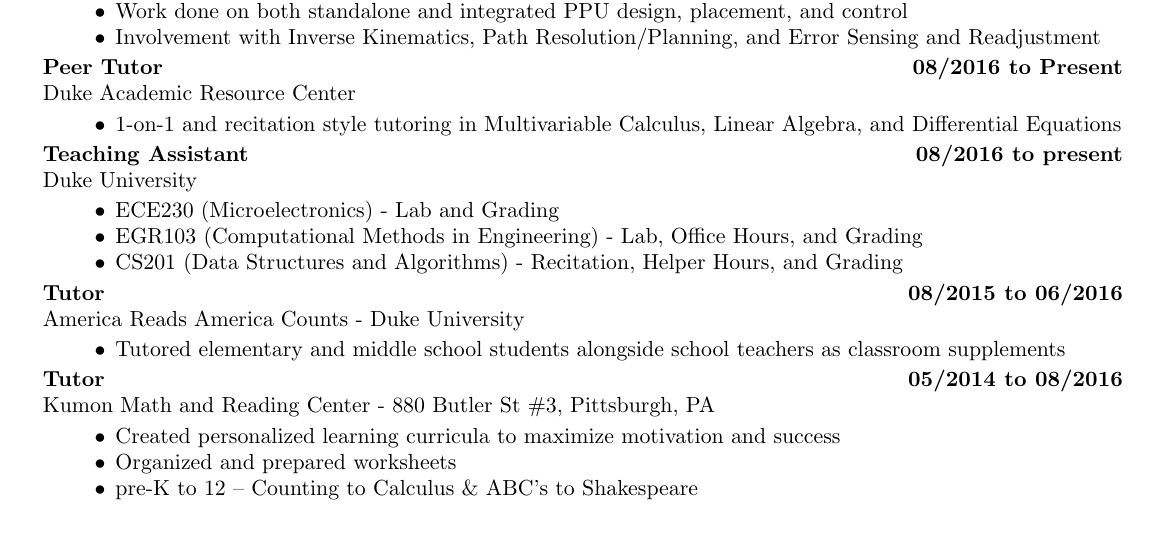
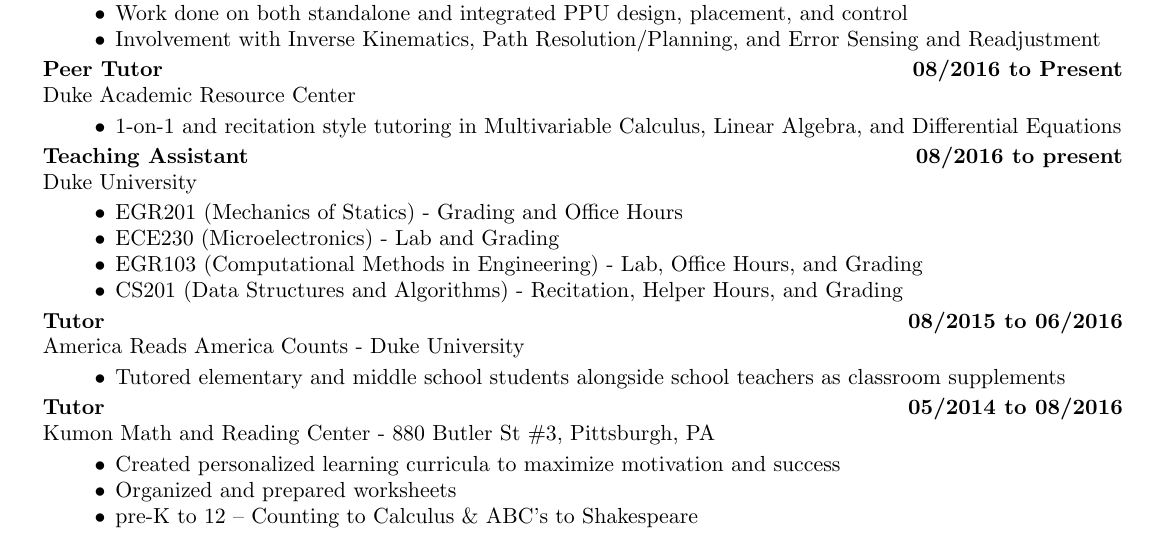
Before and after one commit to gchenfc/gchenfc.github.io, a LaTeX CV (resume/resume.tex): part of the page, cut so that both start at the same text. Compiled offline with pdfLaTeX.

Commit message:
resume update

```diff
--- a/resume/resume.tex
+++ b/resume/resume.tex
@@ -79,6 +79,7 @@
 		{\bf Teaching Assistant} \hfill {\bf 08/2016 to present}\\
 		{Duke University}
 		\begin{itemize}
+			\item EGR201 (Mechanics of Statics) - Grading and Office Hours
 			\item ECE230 (Microelectronics) - Lab and Grading
 			\item EGR103 (Computational Methods in Engineering) - Lab, Office Hours, and Grading
 			\item CS201 (Data Structures and Algorithms) - Recitation, Helper Hours, and Grading
```
Also changed, not shown: resume/GerryChen_resume.pdf, resume/resume.pdf, 2 other files.
